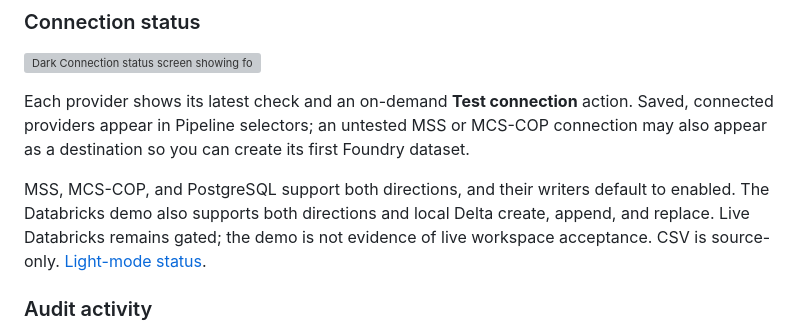
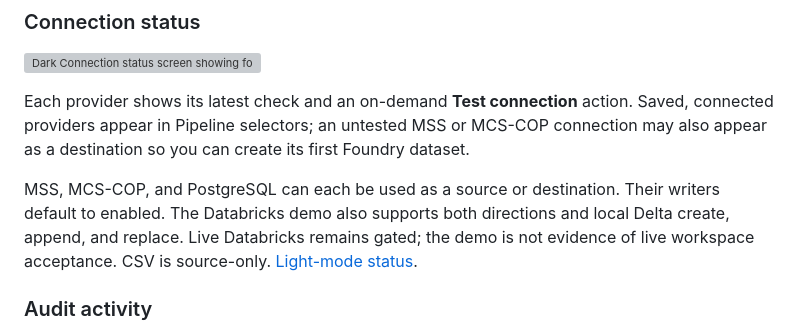
Before and after one commit to eddiethedean/user-token-management-app, a Markdown page: README.md, the part around the change. GitHub-like rendering; grey boxes are pictures that could not be loaded.

```diff
--- a/README.md
+++ b/README.md
@@ -109,9 +109,10 @@ Each provider shows its latest check and an on-demand **Test connection** action
 providers appear in Pipeline selectors; an untested MSS or MCS-COP connection may also appear as a
 destination so you can create its first Foundry dataset.
 
-MSS, MCS-COP, and PostgreSQL support both directions, and their writers default to enabled. The
-Databricks demo also supports both directions and local Delta create, append, and replace. Live
-Databricks remains gated; the demo is not evidence of live workspace acceptance. CSV is source-only.
+MSS, MCS-COP, and PostgreSQL can each be used as a source or destination. Their writers default to
+enabled. The Databricks demo also supports both directions and local Delta create, append, and
+replace. Live Databricks remains gated; the demo is not evidence of live workspace acceptance. CSV
+is source-only.
 [Light-mode status](docs/screenshots/connections-status-light.jpg).
 
 ### Audit activity
```
Also changed, not shown: docs/deploy.md (+4 -4 lines).
